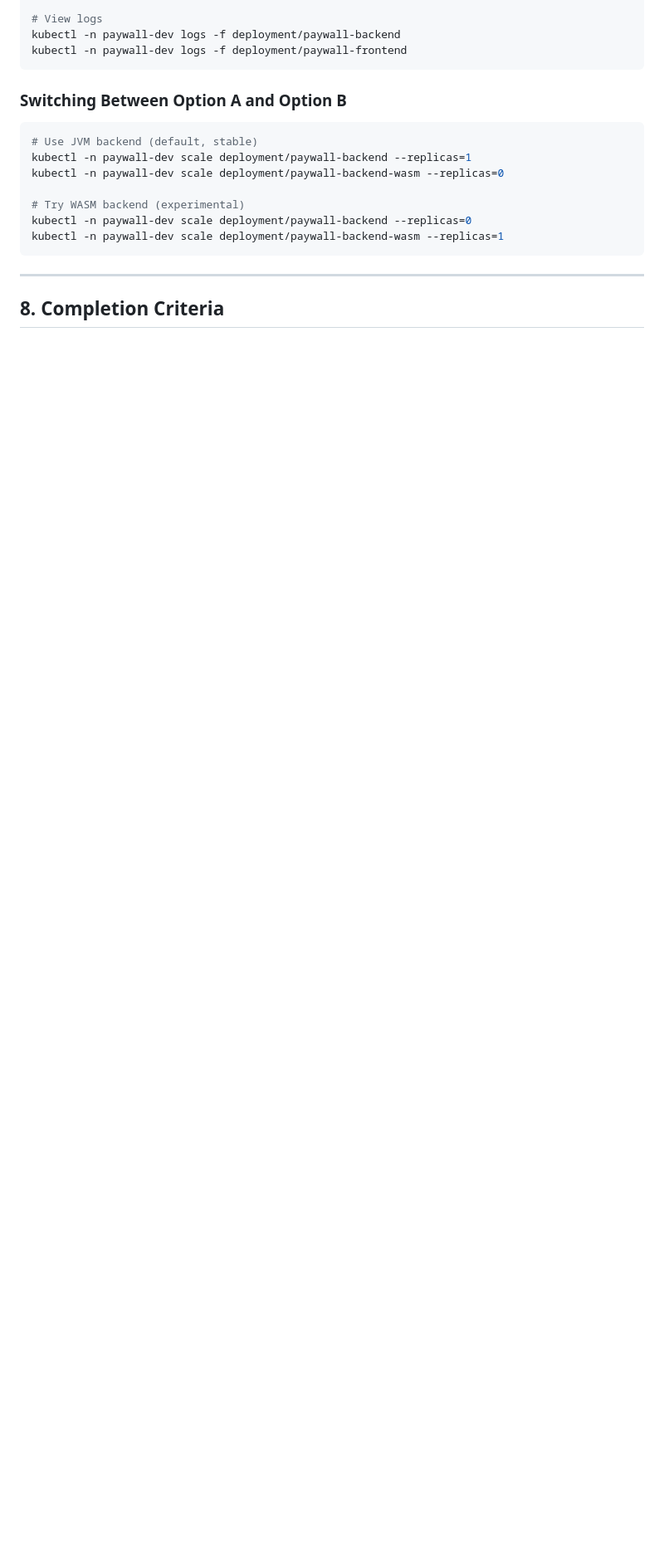
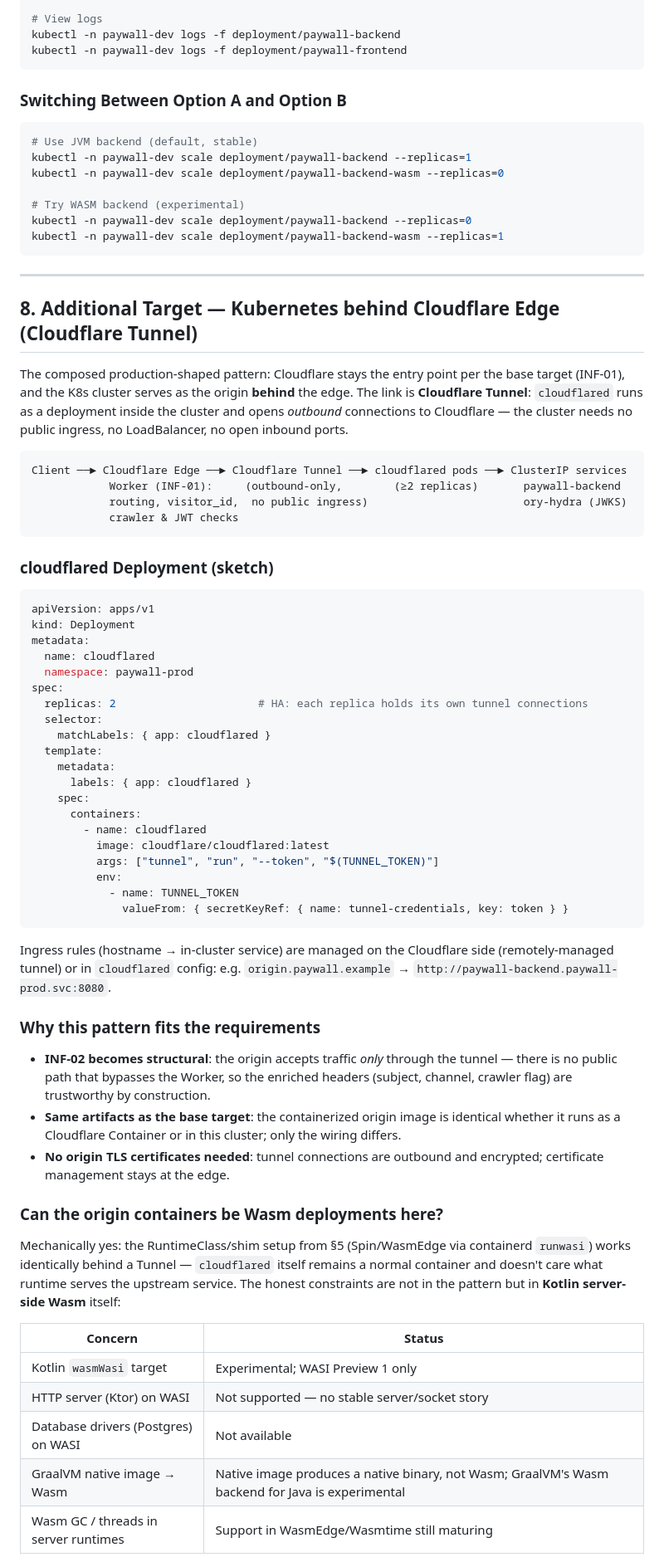
Before and after one commit to incedo/paywall, a Markdown page: architecture/deployment.md, the part around one of its changes. Shown at 83% size. Drawn GitHub-style; blank space fills up the shorter version.

Commit message:
Document K8s-behind-Cloudflare-Tunnel pattern and Wasm/native workload guidance
New section 8: cloudflared deployment sketch, INF-02 becomes structural
(no public ingress), same artifacts as the base target. Honest assessment
of Kotlin server-side Wasm (Ktor/WASI/drivers not there yet); GraalVM
native binary in a slim Linux container is the production-shaped K8s
deployment, JVM image the dev variant; pure decision core flagged as the
contained wasmWasi experiment.

https://claude.ai/code/session_011RVj3CsN93zhDf15GYZQwB

````diff
--- a/architecture/deployment.md
+++ b/architecture/deployment.md
@@ -198,4 +198,57 @@ kubectl -n paywall-dev scale deployment/paywall-backend-wasm --replicas=1
 
 ---
 
-## 8. Completion Criteria
+## 8. Additional Target — Kubernetes behind Cloudflare Edge (Cloudflare Tunnel)
+
+The composed production-shaped pattern: Cloudflare stays the entry point per the base target (INF-01), and the K8s cluster serves as the origin **behind** the edge. The link is **Cloudflare Tunnel**: `cloudflared` runs as a deployment inside the cluster and opens *outbound* connections to Cloudflare — the cluster needs no public ingress, no LoadBalancer, no open inbound ports.
+
+```
+Client ──► Cloudflare Edge ──► Cloudflare Tunnel ──► cloudflared pods ──► ClusterIP services
+            Worker (INF-01):     (outbound-only,        (≥2 replicas)       paywall-backend
+            routing, visitor_id,  no public ingress)                        ory-hydra (JWKS)
+            crawler & JWT checks
+```
+
+### cloudflared Deployment (sketch)
+```yaml
+apiVersion: apps/v1
+kind: Deployment
+metadata:
+  name: cloudflared
+  namespace: paywall-prod
+spec:
+  replicas: 2                      # HA: each replica holds its own tunnel connections
+  selector:
+    matchLabels: { app: cloudflared }
+  template:
+    metadata:
+      labels: { app: cloudflared }
+    spec:
+      containers:
+        - name: cloudflared
+          image: cloudflare/cloudflared:latest
+          args: ["tunnel", "run", "--token", "$(TUNNEL_TOKEN)"]
+          env:
+            - name: TUNNEL_TOKEN
+              valueFrom: { secretKeyRef: { name: tunnel-credentials, key: token } }
+```
+
+Ingress rules (hostname → in-cluster service) are managed on the Cloudflare side (remotely-managed tunnel) or in `cloudflared` config: e.g. `origin.paywall.example` → `http://paywall-backend.paywall-prod.svc:8080`.
+
+### Why this pattern fits the requirements
+- **INF-02 becomes structural**: the origin accepts traffic *only* through the tunnel — there is no public path that bypasses the Worker, so the enriched headers (subject, channel, crawler flag) are trustworthy by construction.
+- **Same artifacts as the base target**: the containerized origin image is identical whether it runs as a Cloudflare Container or in this cluster; only the wiring differs.
+- **No origin TLS certificates needed**: tunnel connections are outbound and encrypted; certificate management stays at the edge.
+
+### Can the origin containers be Wasm deployments here?
+
+Mechanically yes: the RuntimeClass/shim setup from §5 (Spin/WasmEdge via containerd `runwasi`) works identically behind a Tunnel — `cloudflared` itself remains a normal container and doesn't care what runtime serves the upstream service. The honest constraints are not in the pattern but in **Kotlin server-side Wasm** itself:
+
+| Concern | Status |
+|---|---|
+| Kotlin `wasmWasi` target | Experimental; WASI Preview 1 only |
+| HTTP server (Ktor) on WASI | Not supported — no stable server/socket story |
+| Database drivers (Postgres) on WASI | Not available |
+| GraalVM native image → Wasm | Native image produces a native binary, not Wasm; GraalVM's Wasm backend for Java is experimental |
+| Wasm GC / threads in server runtimes | Support in WasmEdge/Wasmtime still maturing |
+
````
Also changed, not shown: other parts of architecture/deployment.md (+7 -2 lines).
